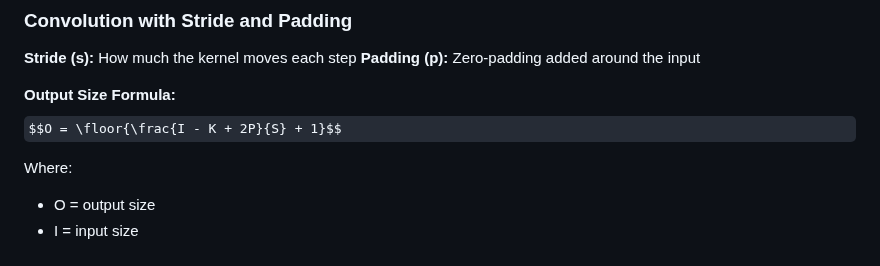
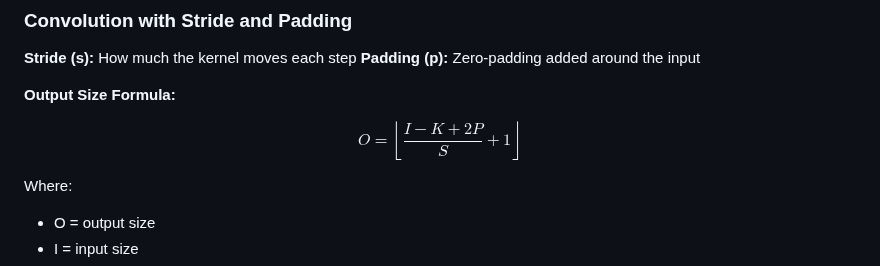
Before and after one commit to chhayhongdev/ML-Self-Study-Project, a Markdown page: fundemantal/chapter2_mathematics.md, the part around the change. GitHub-like rendering; some formulas as TeX source.

Commit message:
Fix formatting of output size formula in chapter 2
Updated the output size formula for clarity.

```diff
--- a/fundemantal/chapter2_mathematics.md
+++ b/fundemantal/chapter2_mathematics.md
@@ -17,7 +17,10 @@ $$(f * g)(t) = \int_{-\infty}^{\infty} f(\tau) g(t - \tau) d\tau$$
 **Padding (p):** Zero-padding added around the input
 
 **Output Size Formula:**
-$$O = \floor{\frac{I - K + 2P}{S} + 1}$$
+
+$$
+O = \left\lfloor \frac{I - K + 2P}{S} + 1 \right\rfloor
+$$
 
 Where:
 - O = output size
```
